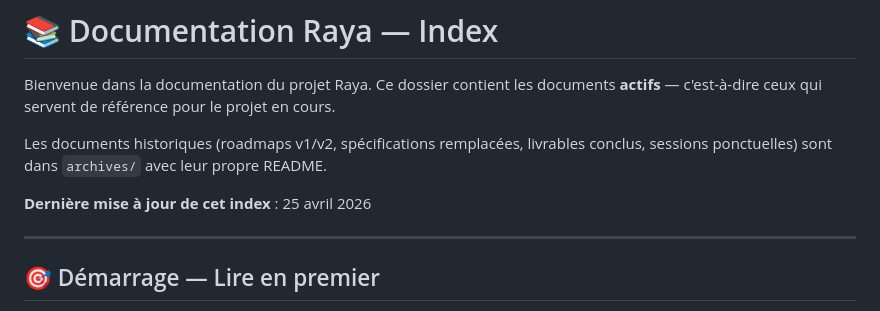
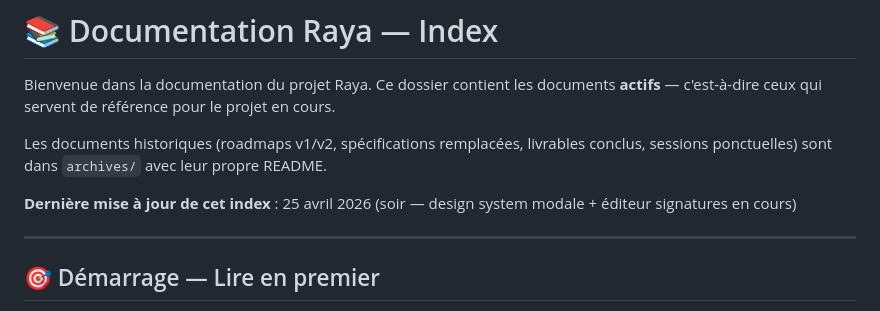
Before and after one commit to per1gyom/couffrant-assistant, a Markdown page: docs/README.md, the part around the change. GitHub-like rendering.

```diff
--- a/docs/README.md
+++ b/docs/README.md
@@ -4,7 +4,7 @@ Bienvenue dans la documentation du projet Raya. Ce dossier contient les document
 
 Les documents historiques (roadmaps v1/v2, spécifications remplacées, livrables conclus, sessions ponctuelles) sont dans `archives/` avec leur propre README.
 
-**Dernière mise à jour de cet index** : 25 avril 2026
+**Dernière mise à jour de cet index** : 25 avril 2026 (soir — design system modale + éditeur signatures en cours)
 
 ---
 
```
Also changed, not shown: docs/a_faire.md (+90 -49 lines).
